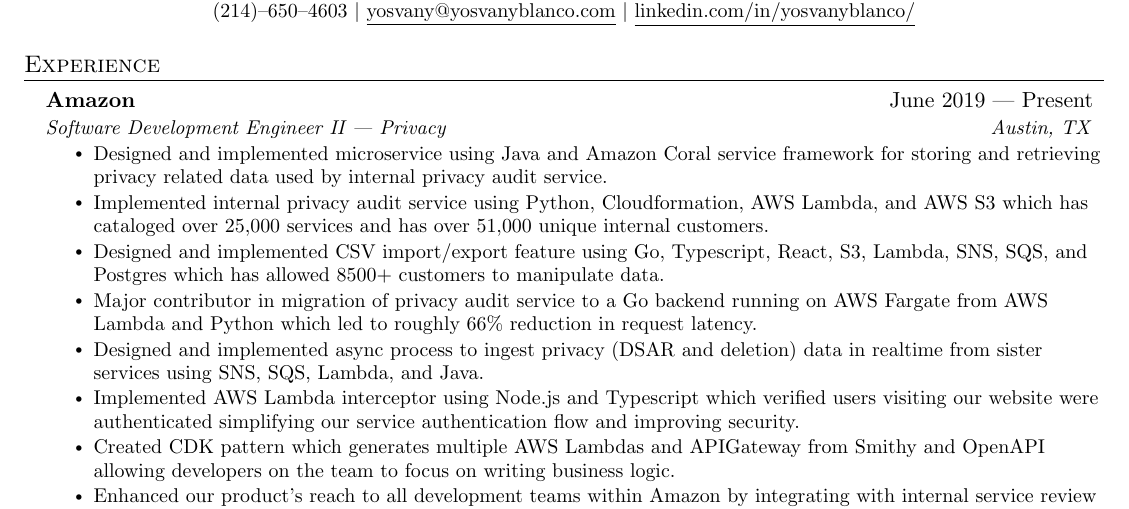
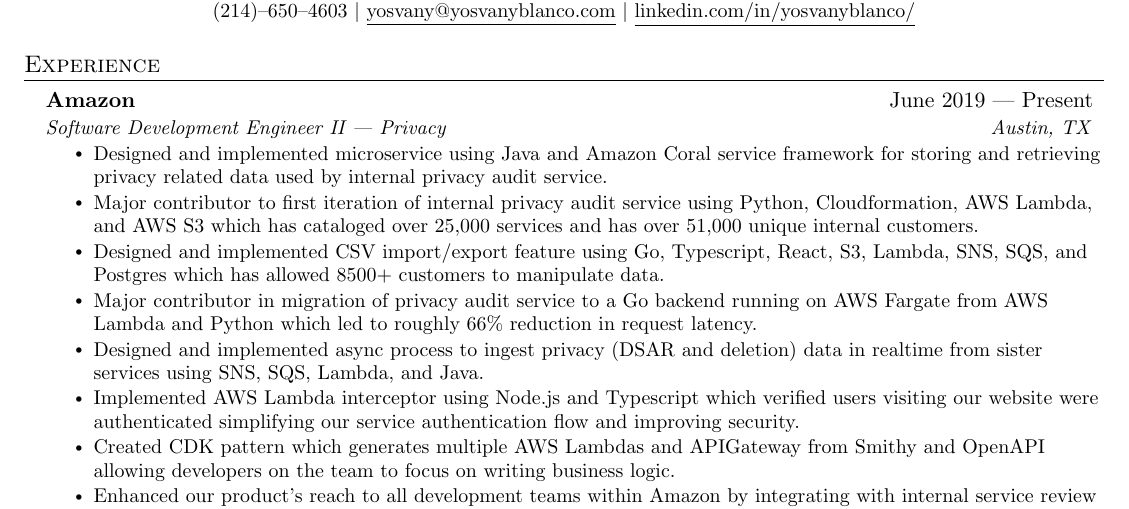
Before and after one commit to yosvany10/resume, a LaTeX CV (yosvany_resume_la.tex): part of the page, cut so that both start at the same text. Compiled offline with pdfLaTeX.

Commit message:
Updated wording on one bullet point to be more clear.

```diff
--- a/yosvany_resume_la.tex
+++ b/yosvany_resume_la.tex
@@ -125,7 +125,7 @@
     \resumeSubheading{Amazon}{June 2019 --- Present}{Software Development Engineer II | Privacy}{Austin, TX}
       \resumeItemListStart{}
         \resumeItem{Designed and implemented microservice using Java and Amazon Coral service framework for storing and retrieving privacy related data used by internal privacy audit service.}
-        \resumeItem{Implemented internal privacy audit service using Python, Cloudformation, AWS Lambda, and AWS S3 which has cataloged over 25,000 services and has over 51,000 unique internal customers.}
+        \resumeItem{Major contributor to first iteration of internal privacy audit service using Python, Cloudformation, AWS Lambda, and AWS S3 which has cataloged over 25,000 services and has over 51,000 unique internal customers.}
         \resumeItem{Designed and implemented CSV import/export feature using Go, Typescript, React, S3, Lambda, SNS, SQS, and Postgres which has allowed 8500+ customers to manipulate data.}
         \resumeItem{Major contributor in migration of privacy audit service to a Go backend running on AWS Fargate from AWS Lambda and Python which led to roughly 66\% reduction in request latency.}
         \resumeItem{Designed and implemented async process to ingest privacy (DSAR and deletion) data in realtime from sister services using SNS, SQS, Lambda, and Java.}
```
Also changed, not shown: yosvany_resume_la.pdf.
